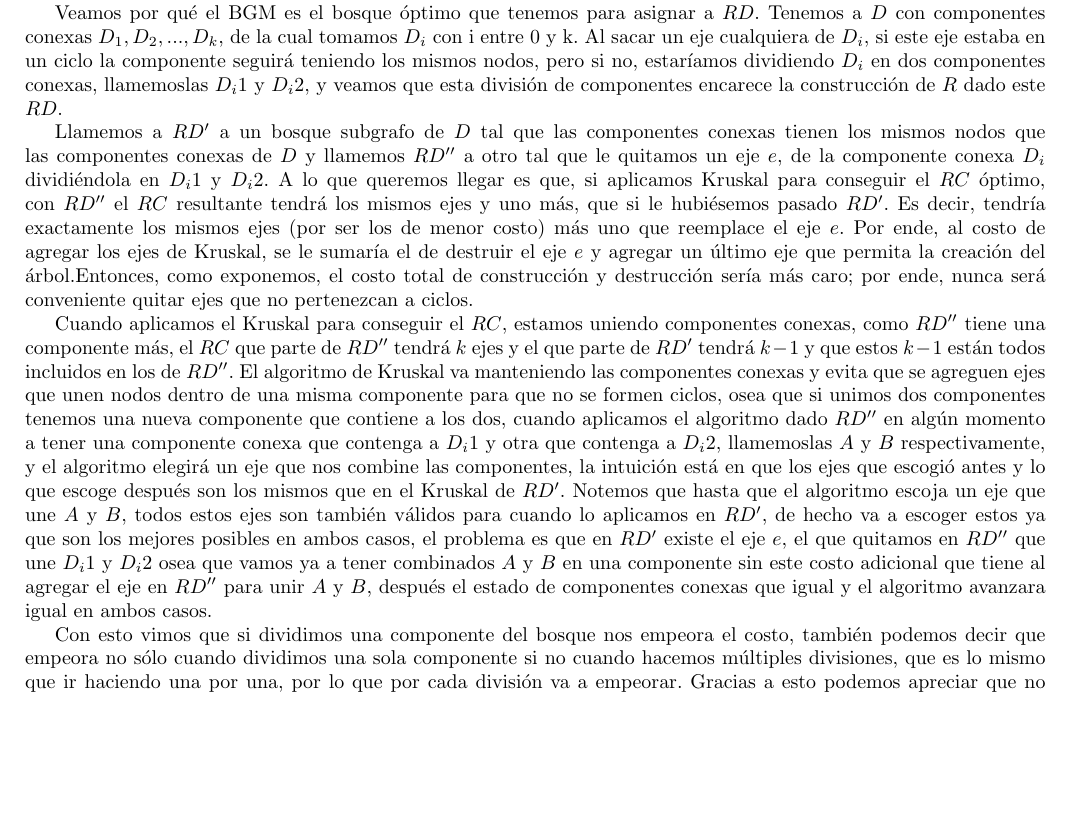
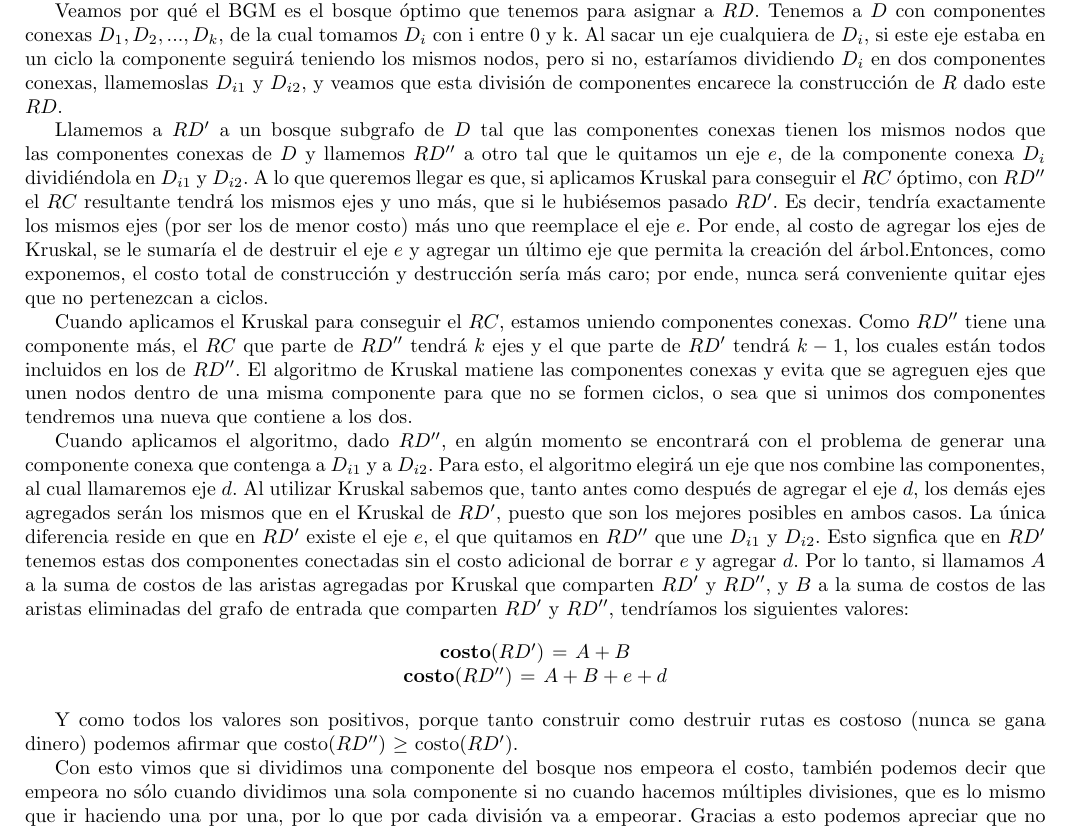
Before and after one commit to ZebaSz/algo3-tp2, a LaTeX document (informe/informe.tex, which reads informe/reconfiguracion.tex): part of page 14 of 17, cut so that both start at the same text, the shorter picture padded with empty space. Compiled offline with pdfLaTeX.

Commit message:
change demo

```diff
--- a/informe/reconfiguracion.tex
+++ b/informe/reconfiguracion.tex
@@ -117,11 +117,23 @@ Como $R$ tiene que ser árbol y $RD$ bosque, $RC$ tiene que tener ejes que unan
 
 Entonces, sabemos buscar un $RC$ óptimo dado un $RD$. Ahora, tenemos que buscar un $RD$ tal que los costos resultantes sean mínimos. Para esto se nos ocurrió que $RD$ tiene que contener las aristas de un “Bosque Generador Máximo de $D$”, lo cual definimos como un subgrafo de $D$ tal que para cada componente conexa $D_i$ de $D$, existe una componente conexa $BGM_i$ perteneciente al BGM de $D$ tal que $BGM_i$ es árbol generador máximo de $D_i$.
 
-Veamos por qué el BGM es el bosque óptimo que tenemos para asignar a $RD$. Tenemos a $D$ con componentes conexas $D_1 , D_2 , ... , D_k$, de la cual tomamos $D_i$ con i entre 0 y k. Al sacar un eje cualquiera de $D_i$, si este eje estaba en un ciclo la componente seguirá teniendo los mismos nodos, pero si no, estaríamos dividiendo $D_i$ en dos componentes conexas, llamemoslas $D_i1$ y $D_i2$, y veamos que esta división de componentes encarece la construcción de $R$ dado este $RD$.
+Veamos por qué el BGM es el bosque óptimo que tenemos para asignar a $RD$. Tenemos a $D$ con componentes conexas $D_1 , D_2 , ... , D_k$, de la cual tomamos $D_i$ con i entre 0 y k. Al sacar un eje cualquiera de $D_i$, si este eje estaba en un ciclo la componente seguirá teniendo los mismos nodos, pero si no, estaríamos dividiendo $D_i$ en dos componentes conexas, llamemoslas $D_{i1}$ y $D_{i2}$, y veamos que esta división de componentes encarece la construcción de $R$ dado este $RD$.
 
-Llamemos a $RD^{\prime}$ a un bosque subgrafo de $D$ tal que las componentes conexas tienen los mismos nodos que las componentes conexas de $D$ y llamemos $RD^{\prime\prime}$ a otro tal que le quitamos un eje $e$, de la componente conexa $D_i$ dividiéndola en $D_i1$ y $D_i2$. A lo que queremos llegar es que, si aplicamos Kruskal para conseguir el $RC$ óptimo, con $RD^{\prime\prime}$ el $RC$ resultante tendrá los mismos ejes y uno más, que si le hubiésemos pasado $RD^{\prime}$. Es decir, tendría exactamente los mismos ejes (por ser los de menor costo) más uno que reemplace el eje $e$. Por ende, al costo de agregar los ejes de Kruskal, se le sumaría el de destruir el eje $e$ y agregar un último eje que permita la creación del árbol.Entonces, como exponemos, el costo total de construcción y destrucción sería más caro; por ende, nunca será conveniente quitar ejes que no pertenezcan a ciclos.
+Llamemos a $RD^{\prime}$ a un bosque subgrafo de $D$ tal que las componentes conexas tienen los mismos nodos que las componentes conexas de $D$ y llamemos $RD^{\prime\prime}$ a otro tal que le quitamos un eje $e$, de la componente conexa $D_i$ dividiéndola en $D_{i1}$ y $D_{i2}$. A lo que queremos llegar es que, si aplicamos Kruskal para conseguir el $RC$ óptimo, con $RD^{\prime\prime}$ el $RC$ resultante tendrá los mismos ejes y uno más, que si le hubiésemos pasado $RD^{\prime}$. Es decir, tendría exactamente los mismos ejes (por ser los de menor costo) más uno que reemplace el eje $e$. Por ende, al costo de agregar los ejes de Kruskal, se le sumaría el de destruir el eje $e$ y agregar un último eje que permita la creación del árbol.Entonces, como exponemos, el costo total de construcción y destrucción sería más caro; por ende, nunca será conveniente quitar ejes que no pertenezcan a ciclos.
 
-Cuando aplicamos el Kruskal para conseguir el $RC$, estamos uniendo componentes conexas, como $RD^{\prime\prime}$ tiene una componente más, el $RC$ que parte de $RD^{\prime\prime}$ tendrá $k$ ejes y el que parte de $RD^{\prime}$ tendrá $k-1$ y que estos $k-1$ están todos incluidos en los de $RD^{\prime\prime}$. El algoritmo de Kruskal va manteniendo las componentes conexas y evita que se agreguen ejes que unen nodos dentro de una misma componente para que no se formen ciclos, osea que si unimos dos componentes tenemos una nueva componente que contiene a los dos, cuando aplicamos el algoritmo dado $RD^{\prime\prime}$ en algún momento a tener una componente conexa que contenga a $D_i1$  y otra que contenga a $D_i2$, llamemoslas $A$ y $B$ respectivamente, y el algoritmo elegirá un eje que nos combine las componentes, la intuición está en que los ejes que escogió antes y lo que escoge después son los mismos que en el Kruskal de $RD^{\prime}$. Notemos que hasta que el algoritmo escoja un eje que une $A$ y $B$, todos estos ejes son también válidos para cuando lo aplicamos en $RD^{\prime}$, de hecho va a escoger estos ya que son los mejores posibles en ambos casos, el problema es que en $RD^{\prime}$ existe el eje $e$, el que quitamos en $RD^{\prime\prime}$ que une $D_i1$ y $D_i2$ osea que vamos ya a tener combinados $A$ y $B$ en una componente sin este costo adicional que tiene al agregar el eje en $RD^{\prime\prime}$ para unir $A$ y $B$, después el estado de componentes conexas que igual y el algoritmo avanzara igual en ambos casos.
+Cuando aplicamos el Kruskal para conseguir el $RC$, estamos uniendo componentes conexas. Como $RD^{\prime\prime}$ tiene una componente más, el $RC$ que parte de $RD^{\prime\prime}$ tendrá $k$ ejes y el que parte de $RD^{\prime}$ tendrá $k-1$, los cuales están todos incluidos en los de $RD^{\prime\prime}$. El algoritmo de Kruskal matiene las componentes conexas y evita que se agreguen ejes que unen nodos dentro de una misma componente para que no se formen ciclos, o sea que si unimos dos componentes tendremos una nueva que contiene a los dos.
+
+Cuando aplicamos el algoritmo, dado $RD^{\prime\prime}$, en algún momento se encontrará con el problema de generar una componente conexa que contenga a $D_{i1}$  y a $D_{i2}$. Para esto, el algoritmo elegirá un eje que nos combine las componentes, al cual llamaremos eje $d$. Al utilizar Kruskal sabemos que, tanto antes como después de agregar el eje $d$, los demás ejes agregados serán los mismos que en el Kruskal de $RD^{\prime}$, puesto que son los mejores posibles en ambos casos. La única diferencia reside en que en $RD^{\prime}$ existe el eje $e$, el que quitamos en $RD^{\prime\prime}$ que une $D_{i1}$ y $D_{i2}$. Esto signfica que en $RD^{\prime}$ tenemos estas dos componentes conectadas sin el costo adicional de borrar $e$ y agregar $d$. Por lo tanto, si llamamos $A$ a la suma de costos de las aristas agregadas por Kruskal que comparten $RD^{\prime}$ y $RD^{\prime\prime}$, y $B$ a la suma de costos de las aristas eliminadas del grafo de entrada que comparten $RD^{\prime}$ y $RD^{\prime\prime}$, tendríamos los siguientes valores:
+
+\begin{center}
+	\textbf{costo$(RD^{\prime})$ $=$ $A + B$}
+
+	\textbf{costo$(RD^{\prime\prime})$ $=$ $A + B + e + d$}
+
+\end{center}
+
+Y como todos los valores son positivos, porque tanto construir como destruir rutas es costoso (nunca se gana dinero) podemos afirmar que
+costo$(RD^{\prime\prime})$ $\geq$ costo$(RD^{\prime})$.
 
 Con esto vimos que si dividimos una componente del bosque nos empeora el costo, también podemos decir que empeora no sólo cuando dividimos una sola componente si no cuando hacemos múltiples divisiones, que es lo mismo que ir haciendo una por una, por lo que por cada división va a empeorar. Gracias a esto podemos apreciar que no tenemos que dividir las componentes conexas, o lo que es lo mismo tener un bosque generador, ahora nos queda ver que el bosque generador máximo es el óptimo. Definimos al costo de $BG$ bosque generador de $D$  como la suma de los pesos de los ejes pertenecientes a $D - BG$ y buscamos que $RD$ sea el bosque generador de costo mínimo. Si $RD$ fuera distinto del BGM de $D$, significaría que el costo de $RD$ es menor que el costo del BGM de $D$ lo cual es absurdo porque el BGM de $D$ es el bosque generador obtenido a partir de la destrucción de las rutas más baratas. Entonces $RD$ tiene que ser el BGM de $D$. Y para conseguirlo vamos a usar Kruskal tambien y vamos a modificarlo para que pare cuando no pueda agregar mas ejes, y este nos dara como resultado el BGM.
 
```
